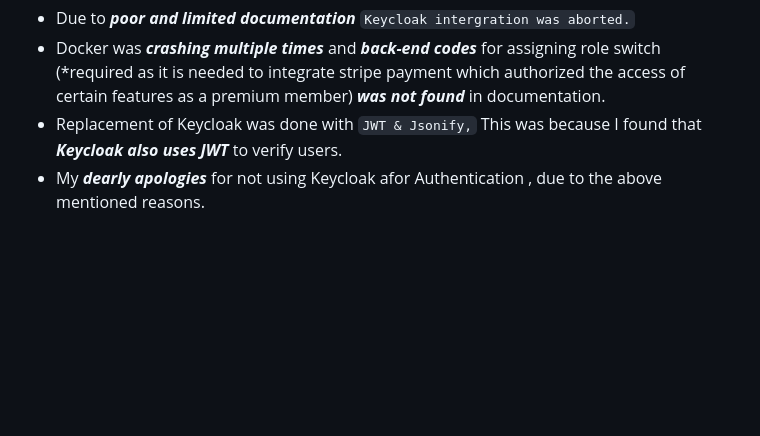
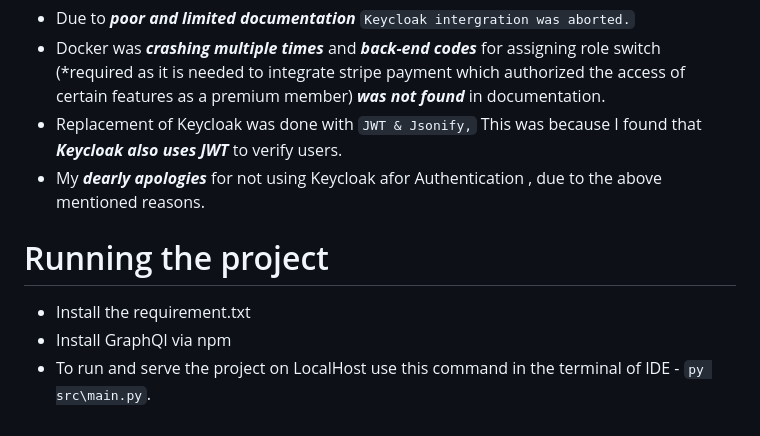
Before and after one commit to jubinjacob03/TODO_Flask-Graphql_JWT_Stripe, a Markdown page: README.md, the part around the change. Drawn GitHub-style; blank space fills up the shorter version.

```diff
--- a/README.md
+++ b/README.md
@@ -47,3 +47,8 @@ d.	Edit a To-Do.<br>
 - Docker was <i><b>crashing multiple times</b></i> and <i><b>back-end codes</b></i> for assigning role switch (*required as it is needed to integrate stripe payment which authorized the access of certain features as a premium member) <i><b>was not found</b></i> in documentation.
 - Replacement of Keycloak was done with <code>JWT & Jsonify,</code> This was because I found that <i><b>Keycloak also uses JWT</b></i> to verify users.
 - My <i><b>dearly apologies</b></i> for not using Keycloak afor Authentication , due to the above mentioned reasons.
+
+# Running the project
+- Install the requirement.txt
+- Install GraphQl via npm
+- To run and serve the project on LocalHost use this command in the terminal of IDE - <code>py src\main.py</code>.
```
